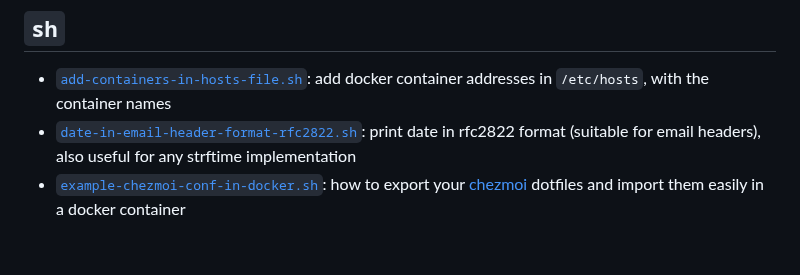
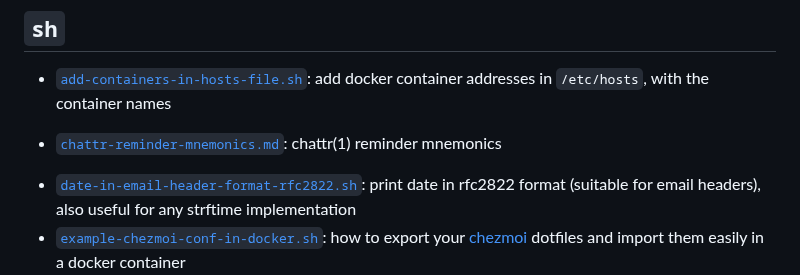
Before and after one commit to hydrargyrum/junkyard, a Markdown page: README.md, the part around the change. GitHub-like rendering; blank space fills up the shorter version.

Commit message:
sh/chattr-reminder-mnemonics.md: chattr(1) reminder mnemonics

```diff
--- a/README.md
+++ b/README.md
@@ -65,6 +65,7 @@
 
 ## `sh`
 - [`add-containers-in-hosts-file.sh`](sh/add-containers-in-hosts-file.sh): add docker container addresses in `/etc/hosts`, with the container names
++ [`chattr-reminder-mnemonics.md`](sh/chattr-reminder-mnemonics.md): chattr(1) reminder mnemonics
 - [`date-in-email-header-format-rfc2822.sh`](sh/date-in-email-header-format-rfc2822.sh): print date in rfc2822 format (suitable for email headers), also useful for any strftime implementation
 - [`example-chezmoi-conf-in-docker.sh`](sh/example-chezmoi-conf-in-docker.sh): how to export your [chezmoi](https://www.chezmoi.io/) dotfiles and import them easily in a docker container
 - [`examples-of-how-cool-is-sponge.sh`](sh/examples-of-how-cool-is-sponge.sh): examples of how cool is sponge(1)
```
Also changed, not shown: sh/chattr-reminder-mnemonics.md (added, +26 -0 lines).
